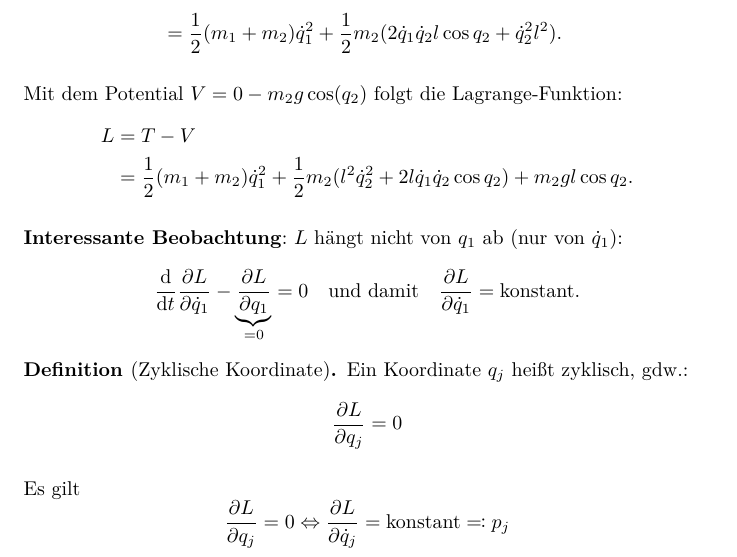
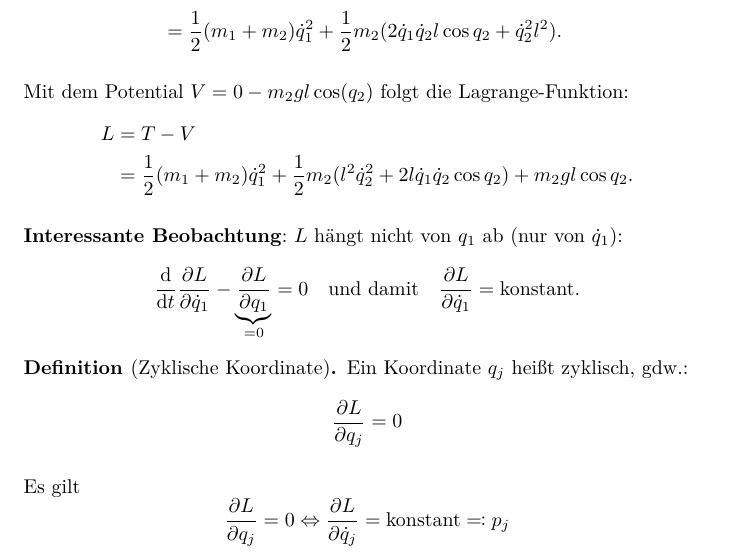
Before and after one commit to parttimenerd/Moderne-Physik, a LaTeX book (document.tex, which reads 2-mechanik.tex): part of page 19 of 114, cut so that both start at the same text. Compiled offline with pdfLaTeX.

Commit message:
DS_STORE zu gitignore hinzugefügt; Term korrigiert

```diff
--- a/2-mechanik.tex
+++ b/2-mechanik.tex
@@ -369,7 +369,7 @@ $$ \dd{t} \ffpartial{L}{\dot{q}_j} - \ffpartial{L}{q_j} = 0 \text{~für~} j= 1,
 	\text{.}
 	\end{align*}
 
-	Mit dem Potential $V = 0 - m_2 g \cos(q_2)$ folgt die Lagrange-Funktion:
+	Mit dem Potential $V = 0 - m_2 g l \cos(q_2)$ folgt die Lagrange-Funktion:
 	\begin{align*}
 		L &= T - V \\
 		&= \frac12 (m_1 + m_2) \dot{q}_1^2 + \frac12 m_2 (l^2 \dot{q}_2^2 + 2 l \dot{q}_1 \dot{q}_2 \cos q_2) + m_2 g l \cos q_2
```
Also changed, not shown: 1 other file.
